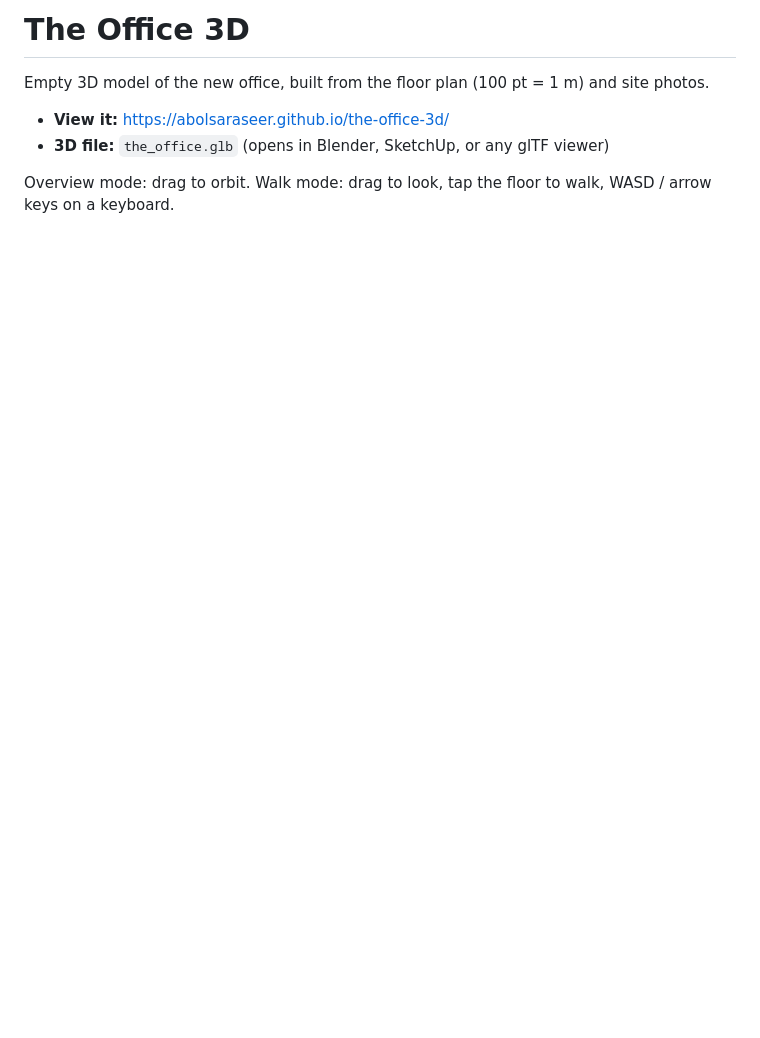
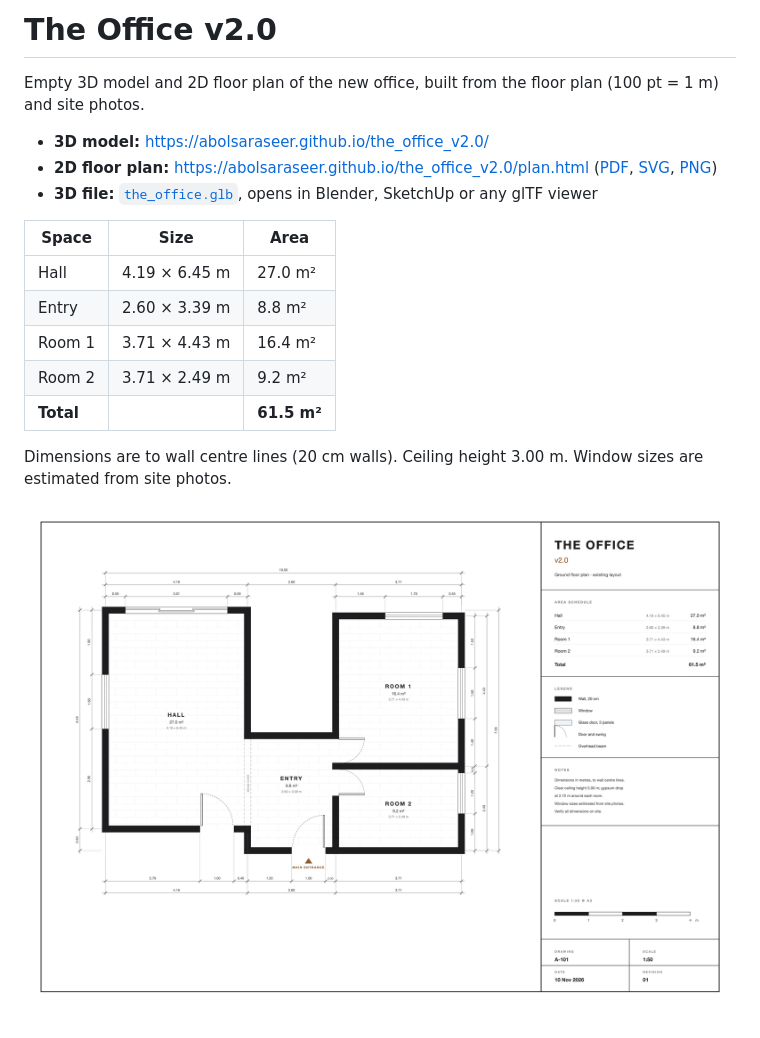
Before and after one commit to abolsaraseer/the_office_v2.0, a Markdown page: README.md, the part around the change. GitHub-like rendering; pictures changed too: plan.png (added); blank space fills up the shorter version.

```diff
--- a/README.md
+++ b/README.md
@@ -1,8 +1,19 @@
-# The Office 3D
+# The Office v2.0
 
-Empty 3D model of the new office, built from the floor plan (100 pt = 1 m) and site photos.
+Empty 3D model and 2D floor plan of the new office, built from the floor plan (100 pt = 1 m) and site photos.
 
-- **View it:** https://abolsaraseer.github.io/the-office-3d/
-- **3D file:** `the_office.glb` (opens in Blender, SketchUp, or any glTF viewer)
+- **3D model:** https://abolsaraseer.github.io/the_office_v2.0/
+- **2D floor plan:** https://abolsaraseer.github.io/the_office_v2.0/plan.html ([PDF](plan.pdf), [SVG](plan.svg), [PNG](plan.png))
+- **3D file:** [`the_office.glb`](the_office.glb), opens in Blender, SketchUp or any glTF viewer
 
-Overview mode: drag to orbit. Walk mode: drag to look, tap the floor to walk, WASD / arrow keys on a keyboard.
+| Space  | Size          | Area    |
+|--------|---------------|---------|
+| Hall   | 4.19 × 6.45 m | 27.0 m² |
+| Entry  | 2.60 × 3.39 m | 8.8 m²  |
+| Room 1 | 3.71 × 4.43 m | 16.4 m² |
+| Room 2 | 3.71 × 2.49 m | 9.2 m²  |
+| **Total** |            | **61.5 m²** |
+
+Dimensions are to wall centre lines (20 cm walls). Ceiling height 3.00 m. Window sizes are estimated from site photos.
+
+![Floor plan](plan.png)
```
Also changed, not shown: 5 other files.
